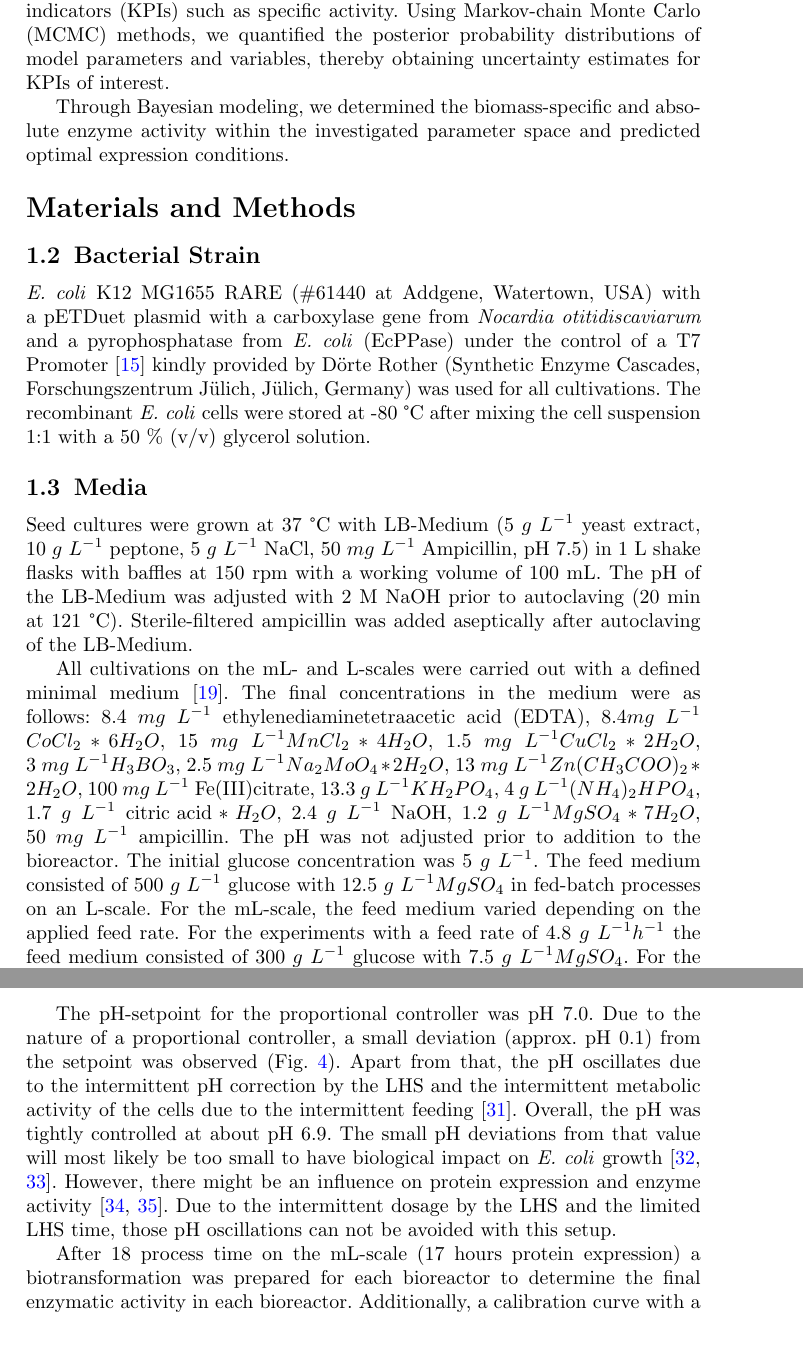
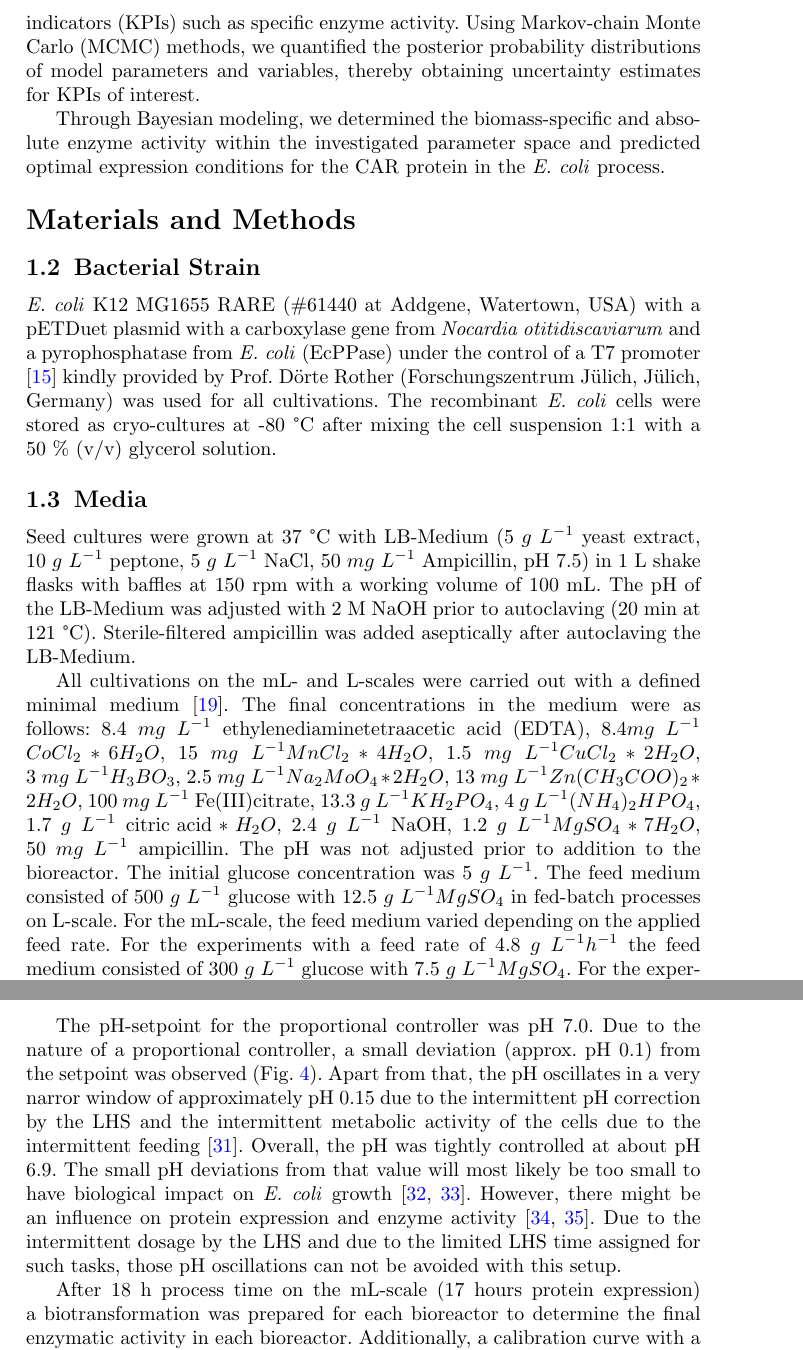
Before and after one commit to JuBiotech/diginbio-car-paper, a LaTeX paper (manuscript/sn-article.tex): two parts of pages 3 and 11 of 32, joined at a grey line, cut so that both start at the same text. Compiled offline with pdfLaTeX.

Commit message:
Text corrections by m-o

```diff
--- a/manuscript/sn-article.tex
+++ b/manuscript/sn-article.tex
@@ -174,31 +176,31 @@ The feed rate during protein expression and the inducer concentration were exami
 These two parameters were selected because they have been shown in the past to be critical for heterologous protein production \cite{neubauer2001expression,von2021automated}.
 
 A detailed computational model of the experimental process was implemented to describe observed absorbance from underlying biomass and product concentrations.
-The model captured not only the concentrations at observed time points, but also comprises mechanistic descriptions of how these concentrations result from otherwise unobservable parameters and key performance indicators (KPIs) such as specific activity.
+The model captured not only the concentrations at observed time points, but also comprises mechanistic descriptions of how these concentrations result from otherwise unobservable parameters and key performance indicators (KPIs) such as specific enzyme activity.
 Using Markov-chain Monte Carlo (MCMC) methods, we quantified the posterior probability distributions of model parameters and variables, thereby obtaining uncertainty estimates for KPIs of interest.
 
-Through Bayesian modeling, we determined the biomass-specific and absolute enzyme activity within the investigated parameter space and predicted optimal expression conditions.
+Through Bayesian modeling, we determined the biomass-specific and absolute enzyme activity within the investigated parameter space and predicted optimal expression conditions for the CAR protein in the \textit{E. coli} process.
 
 \section*{Materials and Methods}
 \label{sec_mmm}
 
 \subsection{Bacterial Strain}
 
-\textit{E. coli} K12 MG1655 RARE (\#61440 at Addgene, Watertown, USA) with a pETDuet plasmid with a carboxylase gene from \textit{Nocardia otitidiscaviarum} and a pyrophosphatase from \textit{E. coli} (EcPPase) under the control of a T7 Promoter \cite{weber2021production} kindly provided by Dörte Rother (Synthetic Enzyme Cascades, Forschungszentrum Jülich, Jülich, Germany) was used for all cultivations.
-The recombinant \textit{E. coli} cells were stored at -80 °C after mixing the cell suspension 1:1 with a 50~\% (v/v) glycerol solution.
+\textit{E. coli} K12 MG1655 RARE (\#61440 at Addgene, Watertown, USA) with a pETDuet plasmid with a carboxylase gene from \textit{Nocardia otitidiscaviarum} and a pyrophosphatase from \textit{E. coli} (EcPPase) under the control of a T7 promoter \cite{weber2021production} kindly provided by Prof. Dörte Rother (Forschungszentrum Jülich, Jülich, Germany) was used for all cultivations.
+The recombinant \textit{E. coli} cells were stored as cryo-cultures at -80 °C after mixing the cell suspension 1:1 with a 50~\% (v/v) glycerol solution.
 
 \subsection{Media}
 
 Seed cultures were grown at 37 °C with LB-Medium ($5\ g\ L^{-1}$ yeast extract, $10\ g\ L^{-1}$ peptone, $5\ g\ L^{-1}$ NaCl, $50\ mg\ L^{-1}$ Ampicillin, pH 7.5) in 1 L shake flasks with baffles at 150 rpm with a working volume of 100 mL.
 The pH of the LB-Medium was adjusted with 2 M NaOH prior to autoclaving (20 min at 121 °C).
-Sterile-filtered ampicillin  was added aseptically after autoclaving of the LB-Medium.
+Sterile-filtered ampicillin  was added aseptically after autoclaving the LB-Medium.
 
 All cultivations on the mL- and L-scales were carried out with a defined minimal medium \cite{riesenberg1991high}.
 The final concentrations in the medium were as follows:
 $8.4\ mg\ L^{-1}$ ethylenediaminetetraacetic acid (EDTA), $8.4 mg\ L^{-1}$ $CoCl_{2}*6H_{2}O$, $15\ mg\ L^{-1} MnCl_{2}*4H_{2}O$, $1.5\ mg\ L^{-1} CuCl_{2}*2H_{2}O$, $3\ mg\ L^{-1} H_{3}BO_{3}$, $2.5\ mg\ L^{-1} Na_{2}MoO_{4}*2H_{2}O$, $13\ mg\ L^{-1} Zn(CH_{3}COO)_{2}*2H_{2}O$, $100\ mg\ L^{-1}$ Fe(III)citrate, $13.3\ g\ L^{-1} KH_{2}PO_{4}$, $4\ g\ L^{-1} (NH_{4})_{2}HPO_{4}$, $1.7\ g\ L^{-1}\ \mathrm{citric\ acid}*H_{2}O$, $2.4\ g\ L^{-1}$ NaOH, $1.2\ g\ L^{-1} MgSO_{4}*7H_{2}O$, $50\ mg\ L^{-1}$ ampicillin.
 The pH was not adjusted prior to addition to the bioreactor.
 The initial glucose concentration was $5\ g\ L^{-1}$.
-The feed medium consisted of $500\ g\ L^{-1}$ glucose with $12.5\ g\ L^{-1} MgSO_{4}$ in fed-batch processes on an L-scale.
+The feed medium consisted of $500\ g\ L^{-1}$ glucose with $12.5\ g\ L^{-1} MgSO_{4}$ in fed-batch processes on L-scale.
 For the mL-scale, the feed medium varied depending on the applied feed rate.
 For the experiments with a feed rate of $4.8\ g\ L^{-1} h^{-1}$ the feed medium consisted of $300\ g\ L^{-1}$ glucose with $7.5\ g\ L^{-1} MgSO_{4}$.
 For the experiment with the feed rates varied from 2-4 $g\ L^{-1}h^{-1}$ the feed medium consisted of $200\ g\ L^{-1}$ glucose with $5\ g\ L^{-1} MgSO_{4}$.
@@ -387,13 +389,13 @@ The initially reduced metabolic activity of the recombinant \textit{E. coli} obs
 
 The pH-setpoint for the proportional controller was pH 7.0.
 Due to the nature of a proportional controller, a small deviation (approx. pH 0.1) from the setpoint was observed (Fig.~\ref{fig_pHoverview}).
-Apart from that, the pH oscillates due to the intermittent pH correction by the LHS and the intermittent metabolic activity of the cells due to the intermittent feeding \cite{kim2004high}.
+Apart from that, the pH oscillates in a very narror window of approximately pH 0.15 due to the intermittent pH correction by the LHS and the intermittent metabolic activity of the cells due to the intermittent feeding \cite{kim2004high}.
 Overall, the pH was tightly controlled at about pH 6.9.
 The small pH deviations from that value will most likely be too small to have biological impact on \textit{E. coli} growth \cite{presser1997modelling,gale1942effect}.
 However, there might be an influence on protein expression and enzyme activity \cite{cui2009influence,strandberg1991factors}.
-Due to the intermittent dosage by the LHS and the limited LHS time, those pH oscillations can not be avoided with this setup.
+Due to the intermittent dosage by the LHS and due to the limited LHS time assigned for such tasks, those pH oscillations can not be avoided with this setup.
 
-After 18 process time on the mL-scale (17 hours protein expression) a biotransformation was prepared for each bioreactor to determine the final enzymatic activity in each bioreactor.
+After 18 h process time on the mL-scale (17 hours protein expression) a biotransformation was prepared for each bioreactor to determine the final enzymatic activity in each bioreactor.
 Additionally, a calibration curve with a total of 18 positions was prepared based with the biomass from the first mL-scale bioreactor in the current experiment (A1).
 From the biotransformation in the Deep-Well-Plate (DWP) Samples were taken every 1.1 h to measure the product concentration (360 nm) and biomass growth (600 nm) photometrically.
 
```
Also changed, not shown: manuscript/sn-article.tex (16 more changed lines).
